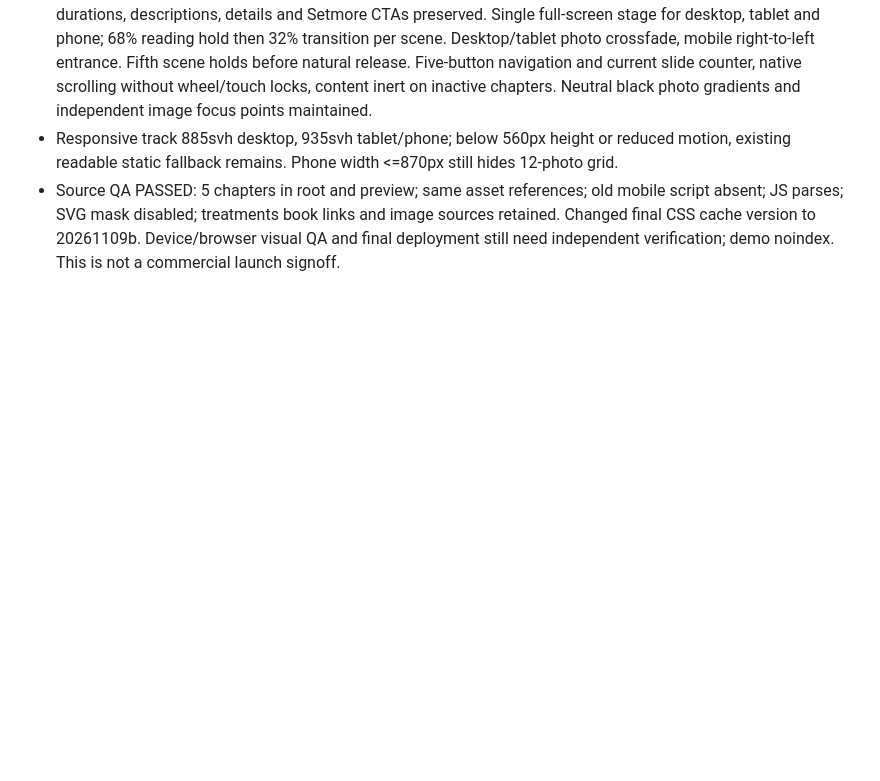
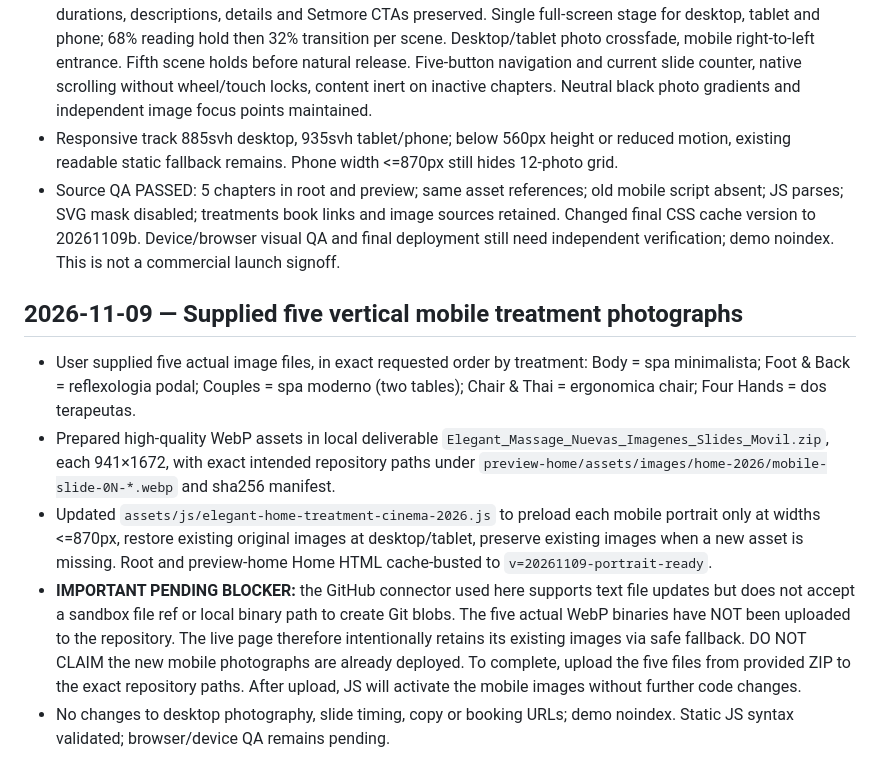
Before and after one commit to atrezzostudiosv-spec/elegant-Massage, a Markdown page: ATREZZO-PROJECT-STATUS.md, the part around the change. Rendered like a GitHub page; blank space fills up the shorter version.

Commit message:
Record mobile portrait assets prepared, safe code and pending binary upload

```diff
--- a/ATREZZO-PROJECT-STATUS.md
+++ b/ATREZZO-PROJECT-STATUS.md
@@ -369,3 +369,10 @@ New image assets for reflexology generated locally; their GitHub upload and fina
 - Moved existing treatments intro above sticky track at runtime; five existing chapter DOM nodes, photographs, durations, descriptions, details and Setmore CTAs preserved. Single full-screen stage for desktop, tablet and phone; 68% reading hold then 32% transition per scene. Desktop/tablet photo crossfade, mobile right-to-left entrance. Fifth scene holds before natural release. Five-button navigation and current slide counter, native scrolling without wheel/touch locks, content inert on inactive chapters. Neutral black photo gradients and independent image focus points maintained.
 - Responsive track 885svh desktop, 935svh tablet/phone; below 560px height or reduced motion, existing readable static fallback remains. Phone width <=870px still hides 12-photo grid.
 - Source QA PASSED: 5 chapters in root and preview; same asset references; old mobile script absent; JS parses; SVG mask disabled; treatments book links and image sources retained. Changed final CSS cache version to 20261109b. Device/browser visual QA and final deployment still need independent verification; demo noindex. This is not a commercial launch signoff.
+
+## 2026-11-09 — Supplied five vertical mobile treatment photographs
+- User supplied five actual image files, in exact requested order by treatment: Body = spa minimalista; Foot & Back = reflexologia podal; Couples = spa moderno (two tables); Chair & Thai = ergonomica chair; Four Hands = dos terapeutas.
+- Prepared high-quality WebP assets in local deliverable `Elegant_Massage_Nuevas_Imagenes_Slides_Movil.zip`, each 941×1672, with exact intended repository paths under `preview-home/assets/images/home-2026/mobile-slide-0N-*.webp` and sha256 manifest.
+- Updated `assets/js/elegant-home-treatment-cinema-2026.js` to preload each mobile portrait only at widths <=870px, restore existing original images at desktop/tablet, preserve existing images when a new asset is missing. Root and preview-home Home HTML cache-busted to `v=20261109-portrait-ready`.
+- **IMPORTANT PENDING BLOCKER:** the GitHub connector used here supports text file updates but does not accept a sandbox file ref or local binary path to create Git blobs. The five actual WebP binaries have NOT been uploaded to the repository. The live page therefore intentionally retains its existing images via safe fallback. DO NOT CLAIM the new mobile photographs are already deployed. To complete, upload the five files from provided ZIP to the exact repository paths. After upload, JS will activate the mobile images without further code changes.
+- No changes to desktop photography, slide timing, copy or booking URLs; demo noindex. Static JS syntax validated; browser/device QA remains pending.
```
